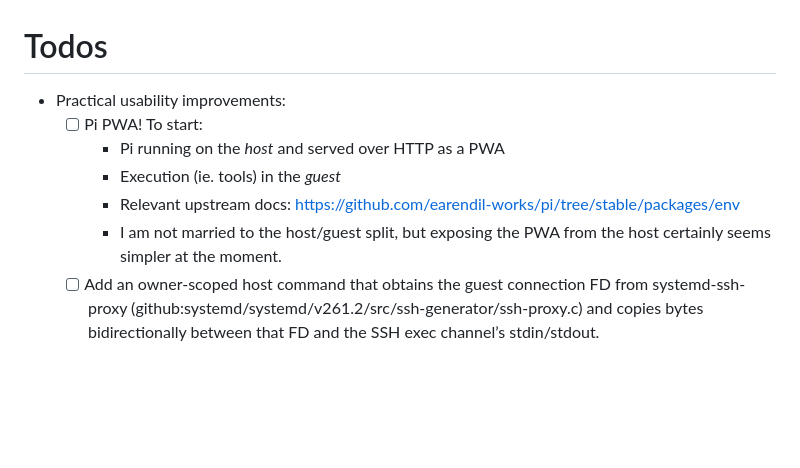
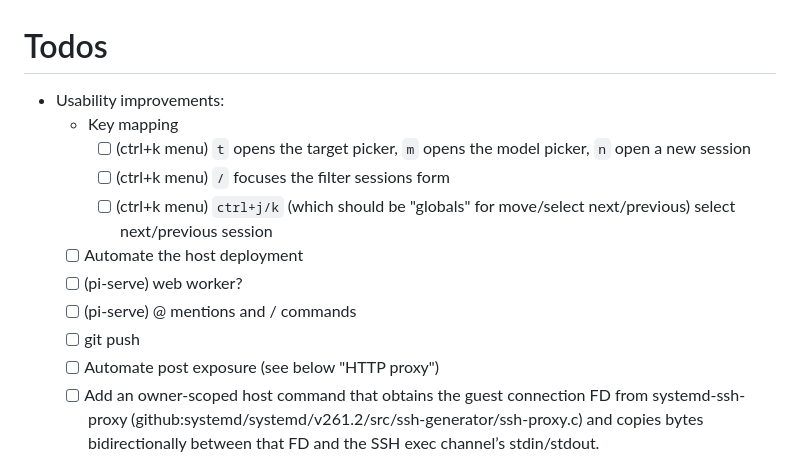
Before and after one commit to willruggiano/drv.run, a Markdown page: TODO.md, the part around the change. Drawn GitHub-style; blank space fills up the shorter version.

Commit message:
todo: usability improvements

```diff
--- a/TODO.md
+++ b/TODO.md
@@ -2,14 +2,18 @@
 
 # Todos
 
-- Practical usability improvements:
-  - [ ] Pi PWA! To start:
-    - Pi running on the _host_ and served over HTTP as a PWA
-    - Execution (ie. tools) in the _guest_
-    - Relevant upstream docs:
-      <https://github.com/earendil-works/pi/tree/stable/packages/env>
-    - I am not married to the host/guest split, but exposing the PWA from the
-      host certainly seems simpler at the moment.
+- Usability improvements:
+  - Key mapping
+    - [ ] (ctrl+k menu) `t` opens the target picker, `m` opens the model picker,
+          `n` open a new session
+    - [ ] (ctrl+k menu) `/` focuses the filter sessions form
+    - [ ] (ctrl+k menu) `ctrl+j/k` (which should be "globals" for move/select
+          next/previous) select next/previous session
+  - [ ] Automate the host deployment
+  - [ ] (pi-serve) web worker?
+  - [ ] (pi-serve) @ mentions and / commands
+  - [ ] git push
+  - [ ] Automate post exposure (see below "HTTP proxy")
   - [ ] Add an owner-scoped host command that obtains the guest connection FD
         from systemd-ssh-proxy
         (github:systemd/systemd/v261.2/src/ssh-generator/ssh-proxy.c) and copies
```
